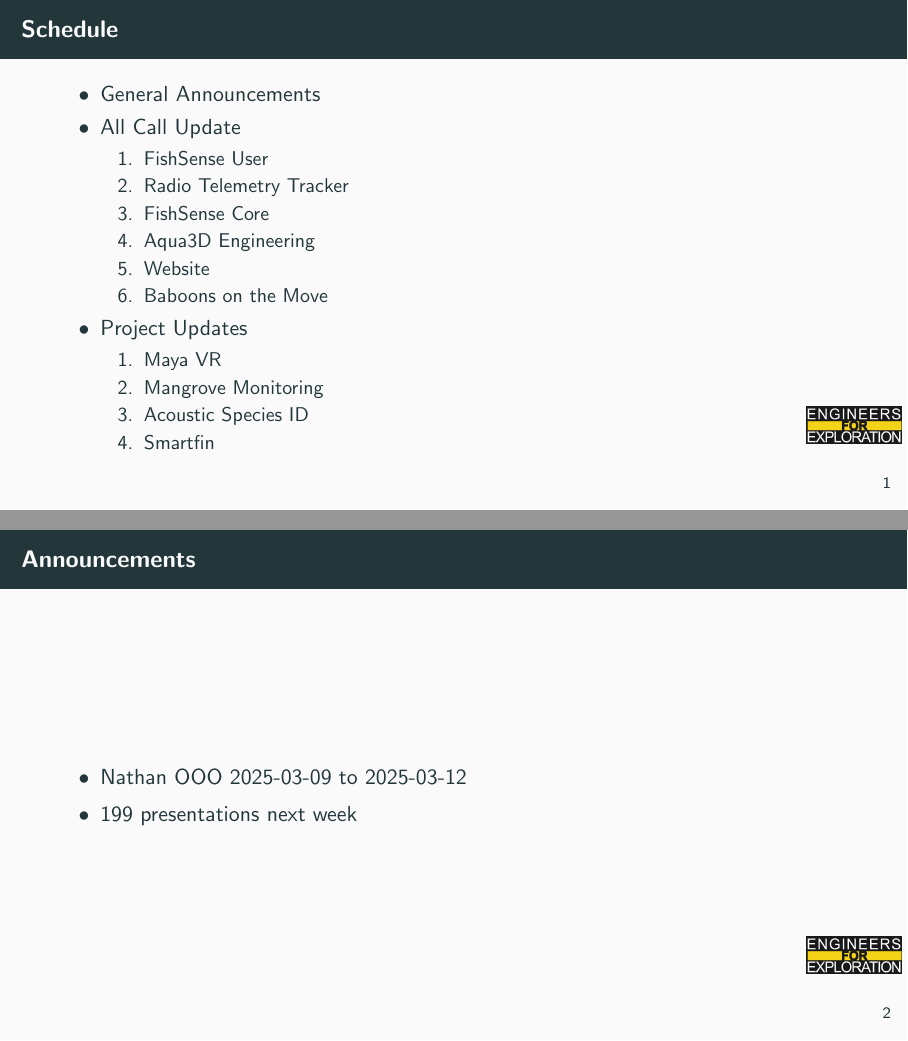
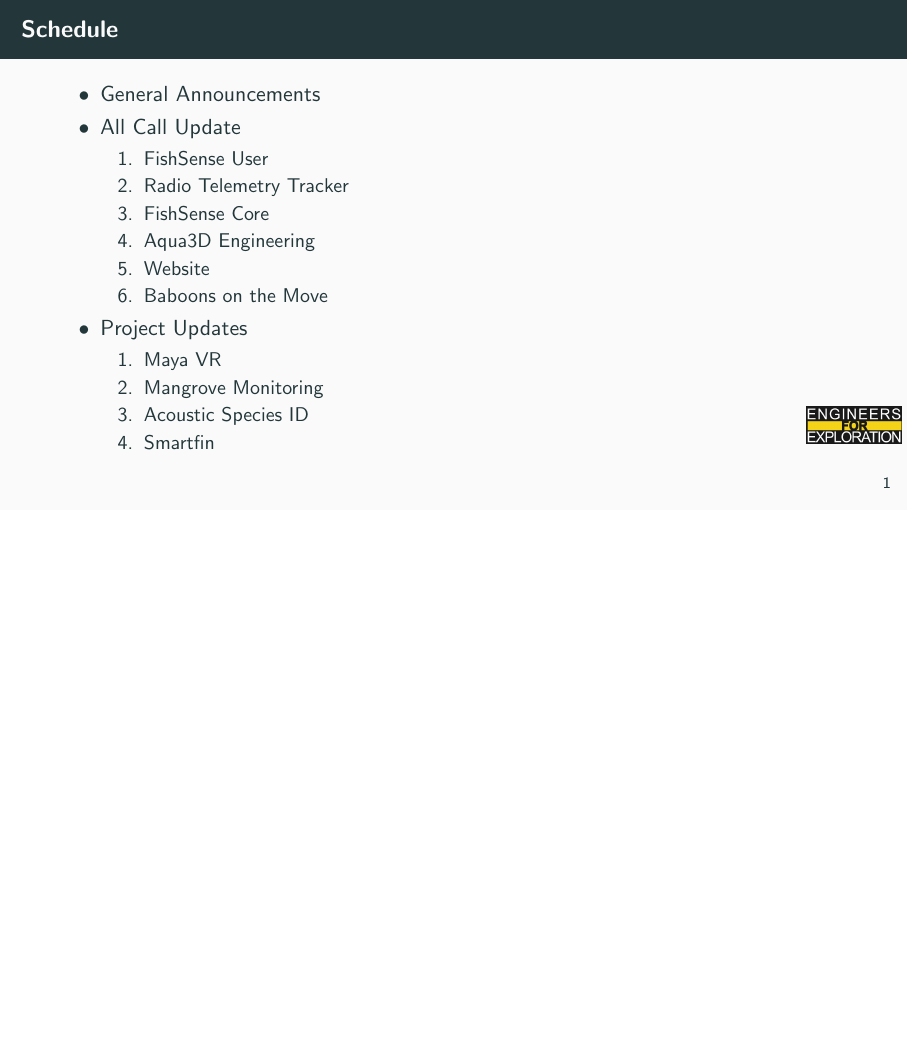
Before and after one commit to UCSD-E4E/weekly_presentations, LaTeX slides (presentation.tex, which reads announcements.tex): pages 2 and 3 of 27 before the commit and page 2 of 26 after it, the two joined at a grey line, the shorter picture padded with empty space. Compiled offline with pdfLaTeX.

Commit message:
fix: Clears announcements

```diff
--- a/announcements.tex
+++ b/announcements.tex
@@ -1,7 +1,6 @@
-% Announcements for 2025-03-03T10:00:00-08:00
-\begin{frame}{Announcements}
-    \begin{itemize}
-        \item Nathan OOO 2025-03-09 to 2025-03-12
-        \item 199 presentations next week
-    \end{itemize}
-\end{frame}
+% Announcements for 2025-03-10T10:00:00-08:00
+% \begin{frame}{Announcements}
+%     \begin{itemize}
+%         \item
+%     \end{itemize}
+% \end{frame}
```
